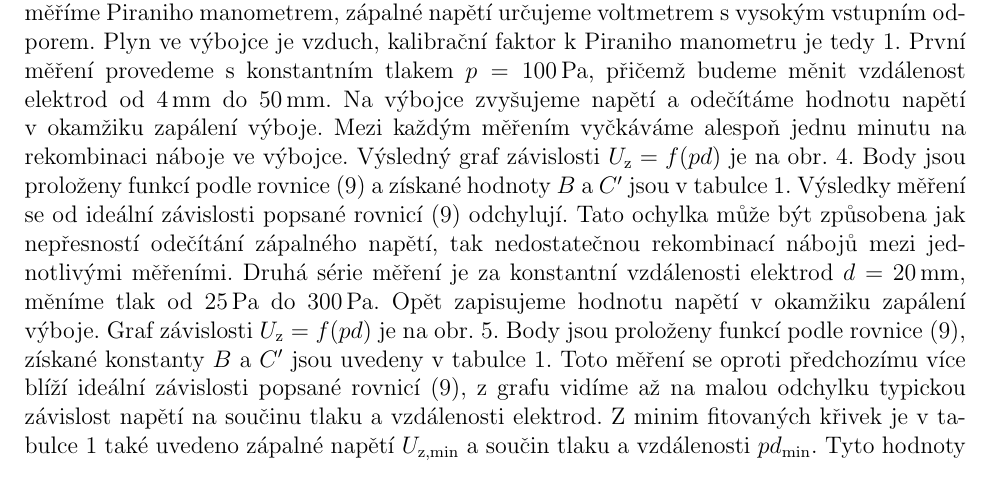
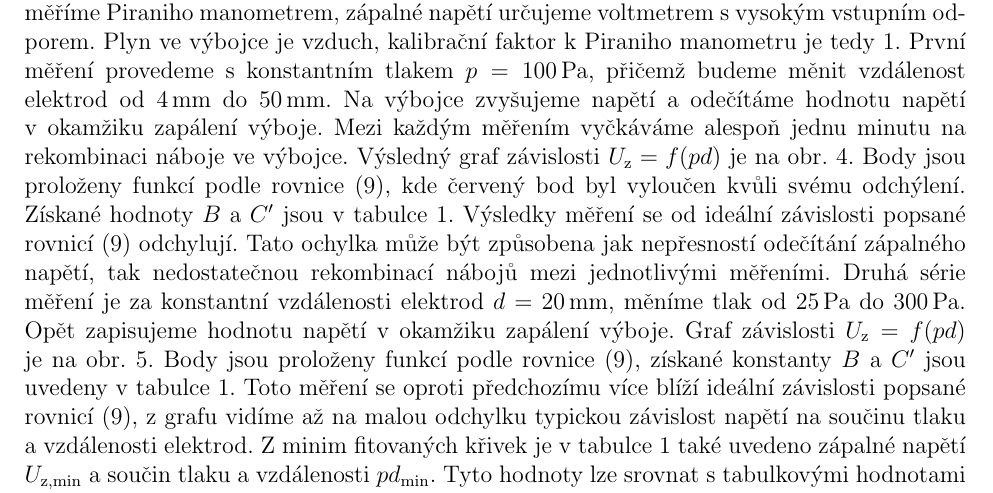
Before and after one commit to Raay473667/PraktikaPlazma, a LaTeX document (03_PaschenuvZakon/Paschen.tex): part of page 4 of 9 before the commit and part of page 4 of 10 after it, cut so that both start at the same text. Compiled offline with pdfLaTeX.

Commit message:
03: Comment red dot

```diff
--- a/03_PaschenuvZakon/Paschen.tex
+++ b/03_PaschenuvZakon/Paschen.tex
@@ -214,7 +214,8 @@ výbojce zvyšujeme napětí a odečítáme hodnotu napětí v~okamžiku zapále
 Mezi každým měřením vyčkáváme alespoň jednu minutu na rekombinaci náboje ve
 výbojce. Výsledný graf závislosti $U_\text{z} = f(pd)$ je na
 obr.~\ref{tlakfixed}.
-Body jsou proloženy funkcí podle rovnice~(\ref{9}) a získané hodnoty $B$
+Body jsou proloženy funkcí podle rovnice~(\ref{9}), kde červený bod byl
+vyloučen kvůli svému odchýlení. Získané hodnoty $B$
 a $C'$ jsou v~tabulce~\ref{tab1}. Výsledky měření se od ideální závislosti
 popsané
 rovnicí~(\ref{9}) odchylují. Tato ochylka může být způsobena jak
```
Also changed, not shown: 03_PaschenuvZakon/Paschen.pdf.
